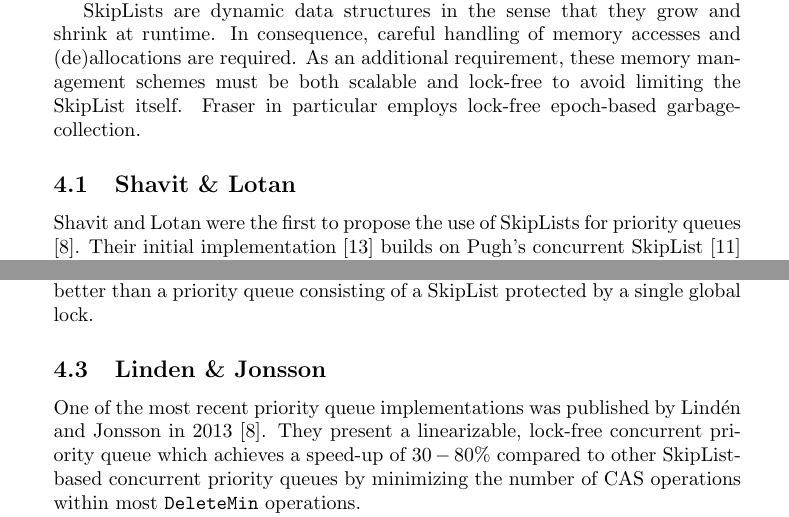
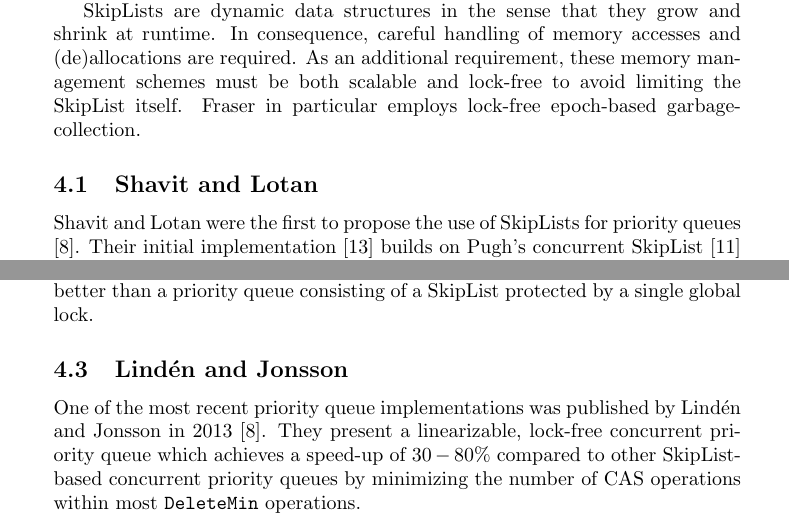
Before and after one commit to schuay/seminar_in_algorithms, a LaTeX paper (paper/paper.tex): two parts of pages 4 and 6 of 9, joined at a grey line, cut so that both start at the same text. Compiled offline with pdfLaTeX.

Commit message:
Use \citeauthor in section titles

```diff
--- a/paper/paper.tex
+++ b/paper/paper.tex
@@ -294,7 +294,7 @@ are required. As an additional requirement, these memory management schemes must
 be both scalable and lock-free to avoid limiting the SkipList itself.
 \citeauthor{fraser2004practical} in particular employs lock-free epoch-based garbage-collection.
 
-\subsection{Shavit \& Lotan} \label{sec:shavit}
+\subsection{\citeauthor{shavit2000skiplist}} \label{sec:shavit}
 
 \citeauthor{shavit2000skiplist} were the first to propose the use of SkipLists
 for priority queues \cite{linden2013skiplist}. Their initial implementation
@@ -427,7 +427,7 @@ Benchmarks performed by \citeauthor{sundell2003fast} show their queue performing
 queues from Sections \ref{sec:shavit} and \ref{sec:hunt}, and slightly better than a priority queue
 consisting of a SkipList protected by a single global lock.
 
-\subsection{Linden \& Jonsson} \label{sec:linden}
+\subsection{\citeauthor{linden2013skiplist}} \label{sec:linden}
 
 One of the most recent priority queue implementations was published by \citeauthor{linden2013skiplist}
 in \citeyear{linden2013skiplist} \cite{linden2013skiplist}. They present a linearizable, lock-free concurrent priority
```
Also changed, not shown: paper/paper.tex (4 more changed lines).
